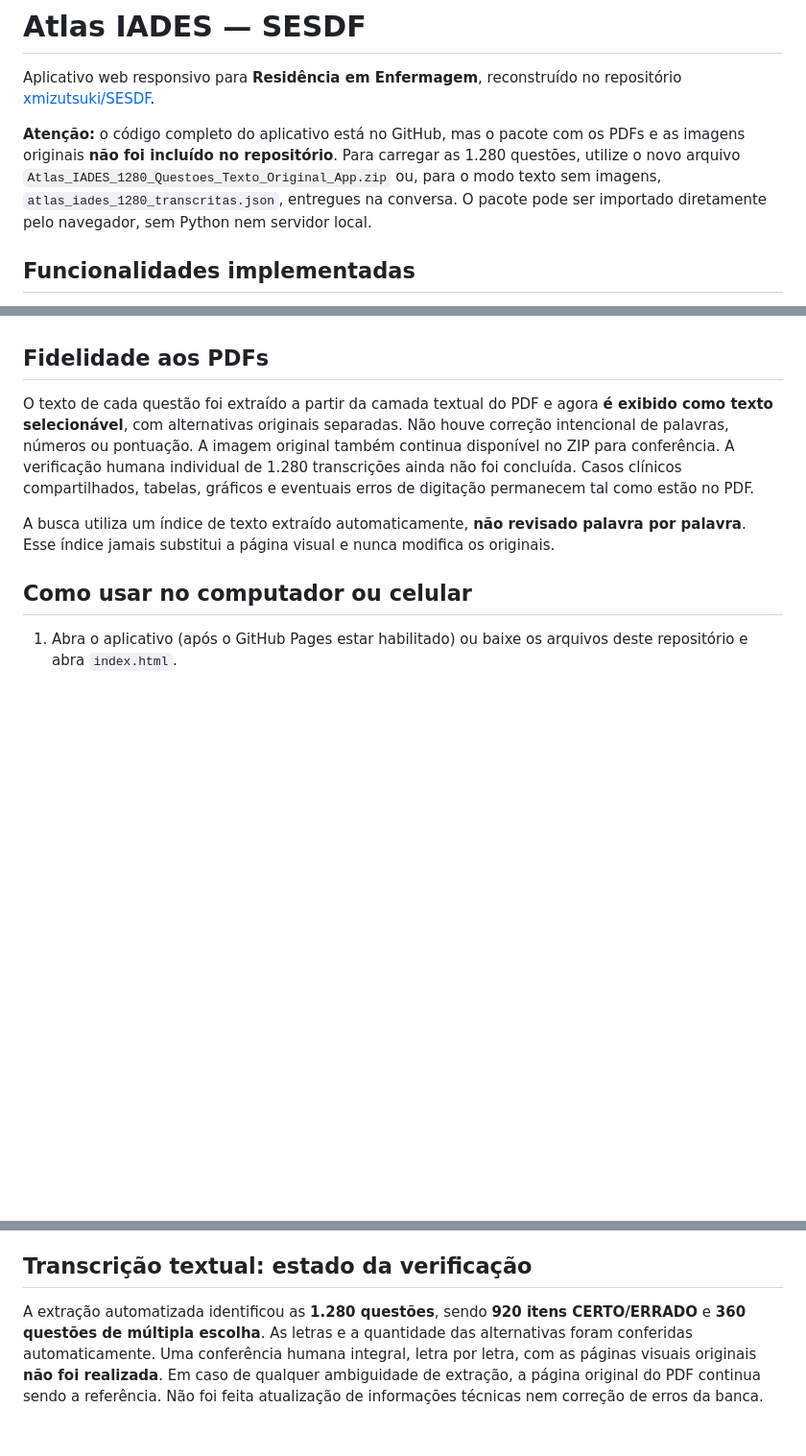
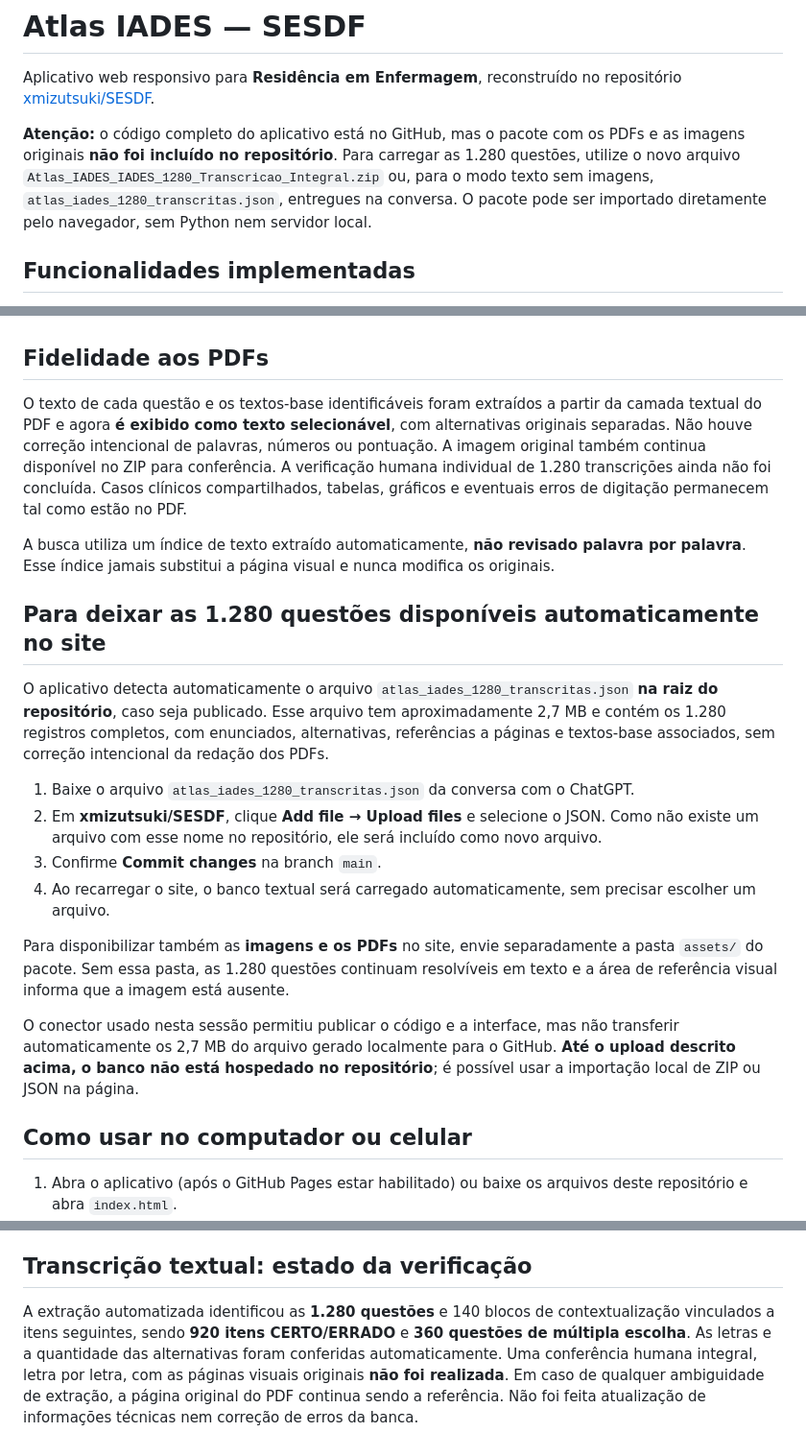
Before and after one commit to xmizutsuki/SESDF, a Markdown page: README.md, 3 parts joined by grey strips. Shown at 96% size. Drawn GitHub-style; blank space fills up the shorter version.

Commit message:
docs: detalhar publicação do arquivo das 1.280 transcrições e integridade de textos-base

```diff
--- a/README.md
+++ b/README.md
@@ -2,7 +2,7 @@
 
 Aplicativo web responsivo para **Residência em Enfermagem**, reconstruído no repositório [xmizutsuki/SESDF](https://github.com/xmizutsuki/SESDF).
 
-**Atenção:** o código completo do aplicativo está no GitHub, mas o pacote com os PDFs e as imagens originais **não foi incluído no repositório**. Para carregar as 1.280 questões, utilize o novo arquivo `Atlas_IADES_1280_Questoes_Texto_Original_App.zip` ou, para o modo texto sem imagens, `atlas_iades_1280_transcritas.json`, entregues na conversa. O pacote pode ser importado diretamente pelo navegador, sem Python nem servidor local.
+**Atenção:** o código completo do aplicativo está no GitHub, mas o pacote com os PDFs e as imagens originais **não foi incluído no repositório**. Para carregar as 1.280 questões, utilize o novo arquivo `Atlas_IADES_IADES_1280_Transcricao_Integral.zip` ou, para o modo texto sem imagens, `atlas_iades_1280_transcritas.json`, entregues na conversa. O pacote pode ser importado diretamente pelo navegador, sem Python nem servidor local.
 
 ## Funcionalidades implementadas
 
@@ -22,9 +22,23 @@ Aplicativo web responsivo para **Residência em Enfermagem**, reconstruído no r
 
 ## Fidelidade aos PDFs
 
-O texto de cada questão foi extraído a partir da camada textual do PDF e agora **é exibido como texto selecionável**, com alternativas originais separadas. Não houve correção intencional de palavras, números ou pontuação. A imagem original também continua disponível no ZIP para conferência. A verificação humana individual de 1.280 transcrições ainda não foi concluída. Casos clínicos compartilhados, tabelas, gráficos e eventuais erros de digitação permanecem tal como estão no PDF.
+O texto de cada questão e os textos-base identificáveis foram extraídos a partir da camada textual do PDF e agora **é exibido como texto selecionável**, com alternativas originais separadas. Não houve correção intencional de palavras, números ou pontuação. A imagem original também continua disponível no ZIP para conferência. A verificação humana individual de 1.280 transcrições ainda não foi concluída. Casos clínicos compartilhados, tabelas, gráficos e eventuais erros de digitação permanecem tal como estão no PDF.
 
 A busca utiliza um índice de texto extraído automaticamente, **não revisado palavra por palavra**. Esse índice jamais substitui a página visual e nunca modifica os originais.
+
+
+## Para deixar as 1.280 questões disponíveis automaticamente no site
+
+O aplicativo detecta automaticamente o arquivo `atlas_iades_1280_transcritas.json` **na raiz do repositório**, caso seja publicado. Esse arquivo tem aproximadamente 2,7 MB e contém os 1.280 registros completos, com enunciados, alternativas, referências a páginas e textos-base associados, sem correção intencional da redação dos PDFs.
+
+1. Baixe o arquivo `atlas_iades_1280_transcritas.json` da conversa com o ChatGPT.
+2. Em **xmizutsuki/SESDF**, clique **Add file → Upload files** e selecione o JSON. Como não existe um arquivo com esse nome no repositório, ele será incluído como novo arquivo.
+3. Confirme **Commit changes** na branch `main`.
+4. Ao recarregar o site, o banco textual será carregado automaticamente, sem precisar escolher um arquivo.
+
+Para disponibilizar também as **imagens e os PDFs** no site, envie separadamente a pasta `assets/` do pacote. Sem essa pasta, as 1.280 questões continuam resolvíveis em texto e a área de referência visual informa que a imagem está ausente.
+
+O conector usado nesta sessão permitiu publicar o código e a interface, mas não transferir automaticamente os 2,7 MB do arquivo gerado localmente para o GitHub. **Até o upload descrito acima, o banco não está hospedado no repositório**; é possível usar a importação local de ZIP ou JSON na página.
 
 ## Como usar no computador ou celular
 
@@ -103,4 +117,4 @@ Não alterar enunciados, números, unidades, alternativas, gráficos, tabelas, o
 
 ## Transcrição textual: estado da verificação
 
-A extração automatizada identificou as **1.280 questões**, sendo **920 itens CERTO/ERRADO** e **360 questões de múltipla escolha**. As letras e a quantidade das alternativas foram conferidas automaticamente. Uma conferência humana integral, letra por letra, com as páginas visuais originais **não foi realizada**. Em caso de qualquer ambiguidade de extração, a página original do PDF continua sendo a referência. Não foi feita atualização de informações técnicas nem correção de erros da banca.
+A extração automatizada identificou as **1.280 questões** e 140 blocos de contextualização vinculados a itens seguintes, sendo **920 itens CERTO/ERRADO** e **360 questões de múltipla escolha**. As letras e a quantidade das alternativas foram conferidas automaticamente. Uma conferência humana integral, letra por letra, com as páginas visuais originais **não foi realizada**. Em caso de qualquer ambiguidade de extração, a página original do PDF continua sendo a referência. Não foi feita atualização de informações técnicas nem correção de erros da banca.
```
